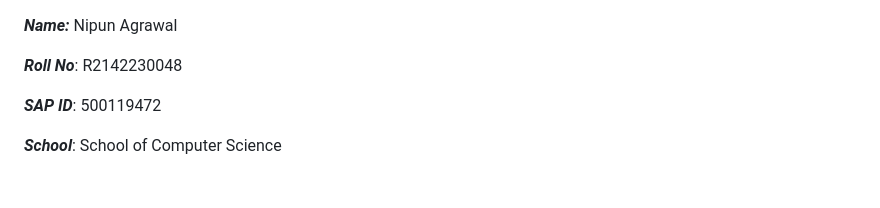
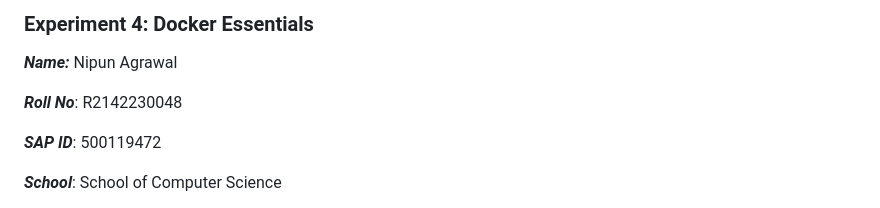
Before and after one commit to nipun8890/Devops-and-Containerization-lab, a Markdown page: lab/Experiment 4/ex4.md, the part around the change. Rendered like a GitHub page; blank space fills up the shorter version.

Commit message:
Updated Experiment 4

```diff
--- a/lab/Experiment 4/ex4.md
+++ b/lab/Experiment 4/ex4.md
@@ -1,4 +1,4 @@
-
+### Experiment 4: Docker Essentials
 
 ***Name:***  Nipun Agrawal
 
```
